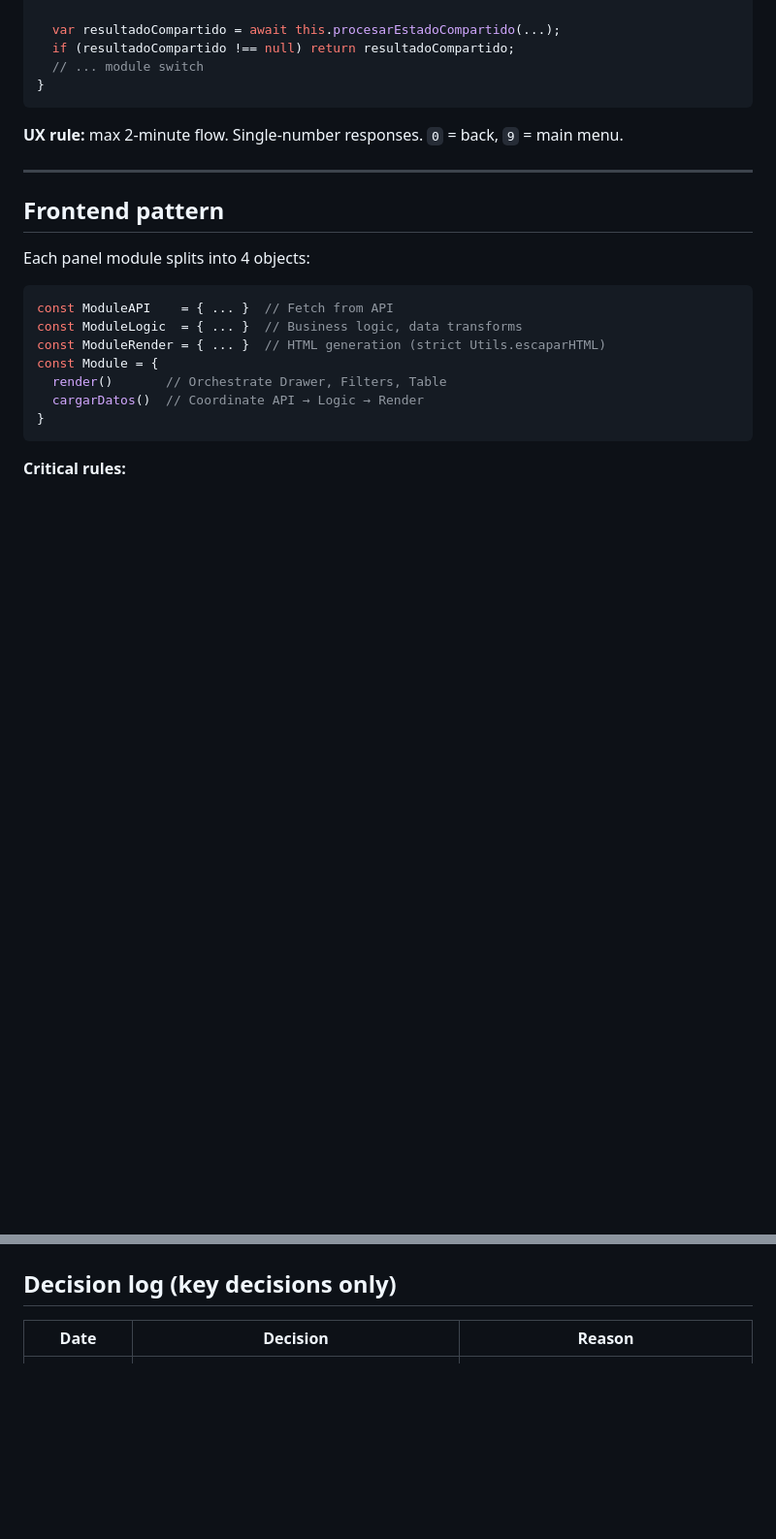
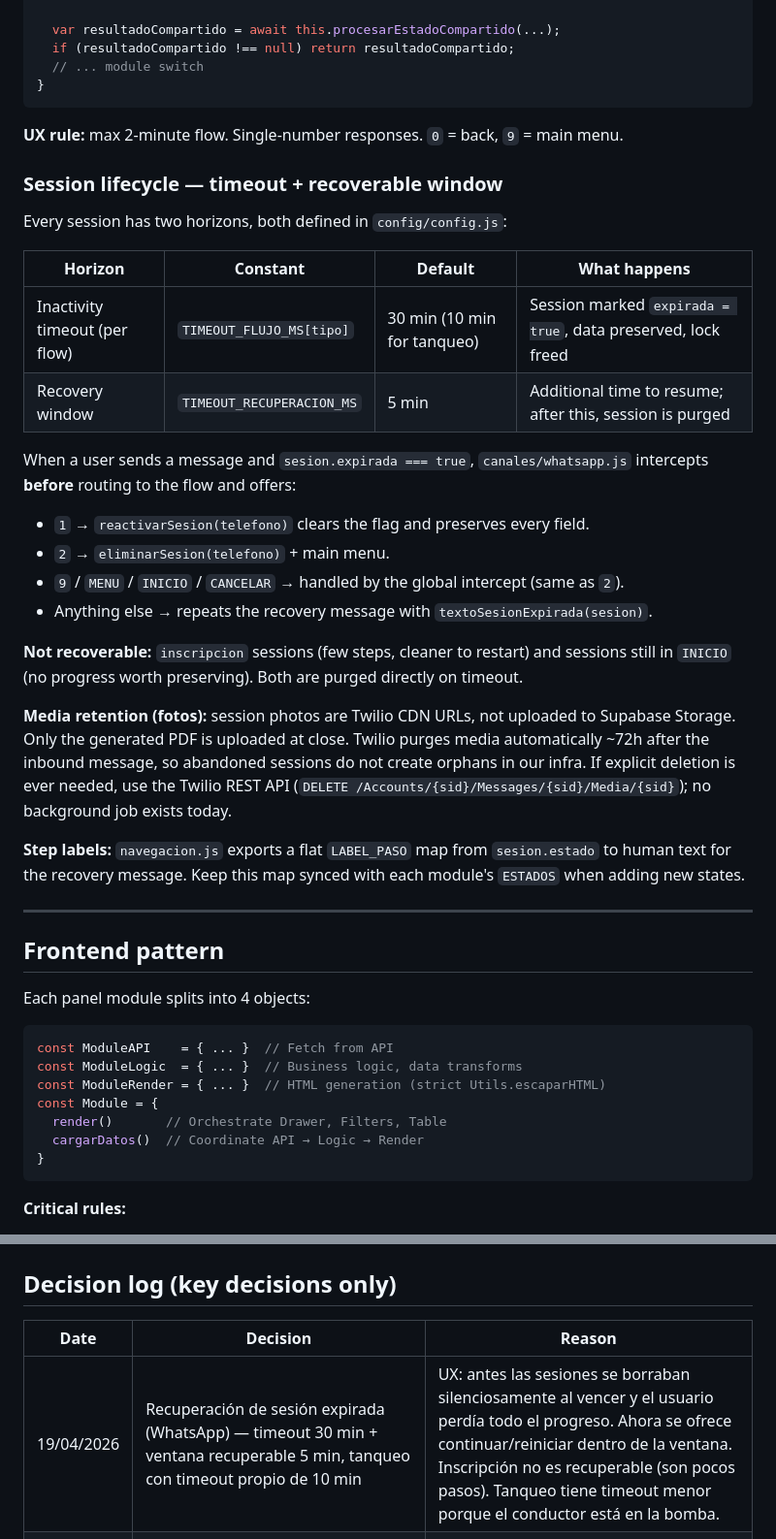
Before and after one commit to sergioesv/CERO, a Markdown page: ARCHITECTURE.md, 2 parts joined by grey strips. Shown at 97% size. Drawn GitHub-style; blank space fills up the shorter version.

Commit message:
docs: documentar recuperacion de sesion expirada y retencion media Twilio
Anade seccion 'Session lifecycle' en WhatsApp flow architecture con los 2 horizontes (TIMEOUT_FLUJO_MS + TIMEOUT_RECUPERACION_MS), comportamiento del canal al interceptar sesion.expirada, tipos no recuperables (inscripcion + INICIO) y politica de retencion de fotos en Twilio CDN (~72h). Reemplaza el commit 5 original de borrado de fotos tras descubrir que las fotos nunca se suben a Supabase Storage durante la sesion (solo el PDF final). Entrada en Decision log.

Made-with: Cursor

```diff
--- a/ARCHITECTURE.md
+++ b/ARCHITECTURE.md
@@ -132,6 +132,38 @@ async function procesarEstado(res, sesion, ...) {
 
 **UX rule:** max 2-minute flow. Single-number responses. `0` = back, `9` = main menu.
 
+### Session lifecycle — timeout + recoverable window
+
+Every session has two horizons, both defined in `config/config.js`:
+
+| Horizon | Constant | Default | What happens |
+|---|---|---|---|
+| Inactivity timeout (per flow) | `TIMEOUT_FLUJO_MS[tipo]` | 30 min (10 min for tanqueo) | Session marked `expirada = true`, data preserved, lock freed |
+| Recovery window | `TIMEOUT_RECUPERACION_MS` | 5 min | Additional time to resume; after this, session is purged |
+
+When a user sends a message and `sesion.expirada === true`, `canales/whatsapp.js`
+intercepts **before** routing to the flow and offers:
+
+- `1` → `reactivarSesion(telefono)` clears the flag and preserves every field.
+- `2` → `eliminarSesion(telefono)` + main menu.
+- `9` / `MENU` / `INICIO` / `CANCELAR` → handled by the global intercept (same as `2`).
+- Anything else → repeats the recovery message with `textoSesionExpirada(sesion)`.
+
+**Not recoverable:** `inscripcion` sessions (few steps, cleaner to restart) and
+sessions still in `INICIO` (no progress worth preserving). Both are purged
+directly on timeout.
+
+**Media retention (fotos):** session photos are Twilio CDN URLs, not uploaded to
+Supabase Storage. Only the generated PDF is uploaded at close. Twilio purges
+media automatically ~72h after the inbound message, so abandoned sessions do
+not create orphans in our infra. If explicit deletion is ever needed, use the
+Twilio REST API (`DELETE /Accounts/{sid}/Messages/{sid}/Media/{sid}`); no
+background job exists today.
+
+**Step labels:** `navegacion.js` exports a flat `LABEL_PASO` map from `sesion.estado`
+to human text for the recovery message. Keep this map synced with each module's
+`ESTADOS` when adding new states.
+
 ---
 
 ## Frontend pattern
@@ -242,6 +274,7 @@ Current gap: several dashboard queries do not filter by empresa_id. Audit requir
 
 | Date | Decision | Reason |
 |---|---|---|
+| 19/04/2026 | Recuperación de sesión expirada (WhatsApp) — timeout 30 min + ventana recuperable 5 min, tanqueo con timeout propio de 10 min | UX: antes las sesiones se borraban silenciosamente al vencer y el usuario perdía todo el progreso. Ahora se ofrece continuar/reiniciar dentro de la ventana. Inscripción no es recuperable (son pocos pasos). Tanqueo tiene timeout menor porque el conductor está en la bomba. |
 | 19/04/2026 | Verificación post-migración v26 — 8 bugs encontrados y cerrados | Migración grande requiere prueba end-to-end antes de declarar completa |
 | 19/04/2026 | `plantillas.cargar()` retorna default en lugar de throw | Posop no requiere plantilla — el throw bloqueaba el flujo innecesariamente |
 | 19/04/2026 | PUT /api/activos acepta UUID o placa como parámetro | Frontend envía UUID, ruta esperaba placa — validación con UUID_REGEX |
```
